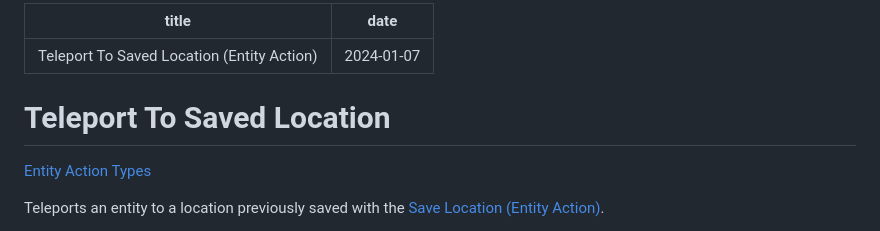
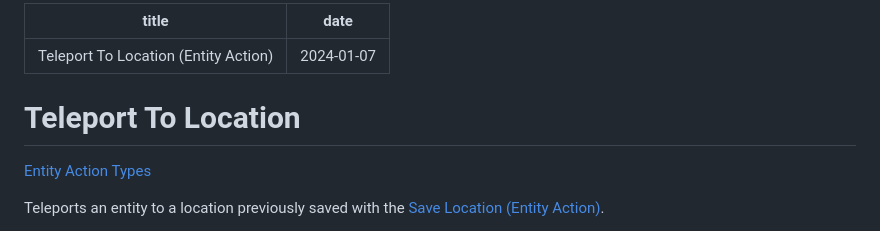
Before and after one commit to 0vergrown/Sync-Documentation-Website, a Markdown page: docs/entity_actions/teleport_to_location.md, the part around the change. Drawn GitHub-style.

```diff
--- a/docs/entity_actions/teleport_to_location.md
+++ b/docs/entity_actions/teleport_to_location.md
@@ -1,9 +1,9 @@
 ---
-title: Teleport To Saved Location (Entity Action)
+title: Teleport To Location (Entity Action)
 date: 2024-01-07
 ---
 
-# Teleport To Saved Location
+# Teleport To Location
 
 [Entity Action Types](https://origins.readthedocs.io/en/latest/types/entity_action_types/)
 
```
